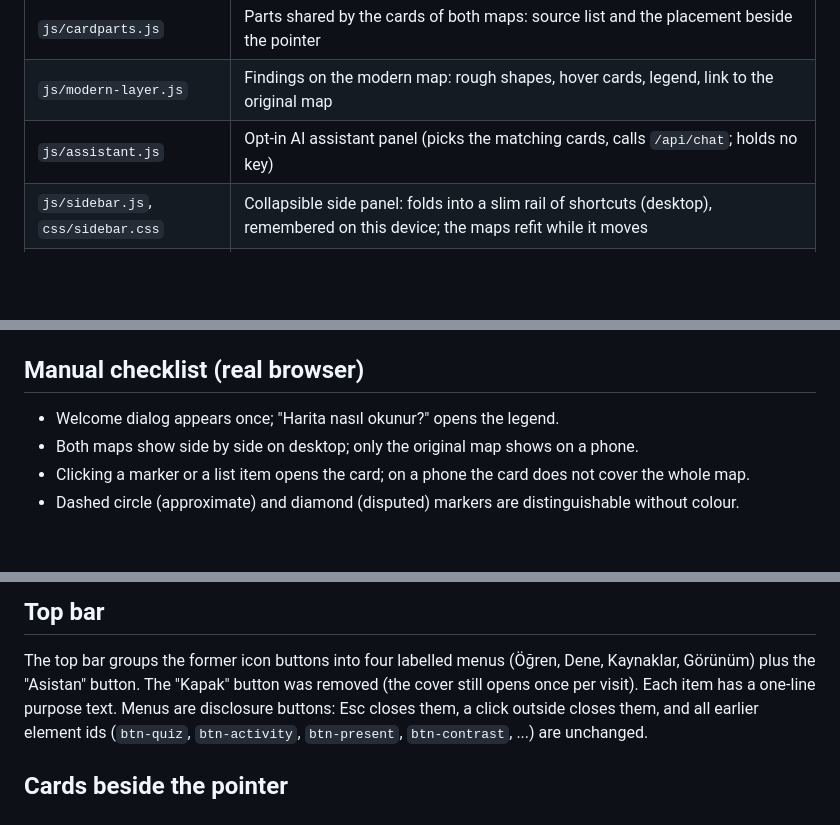
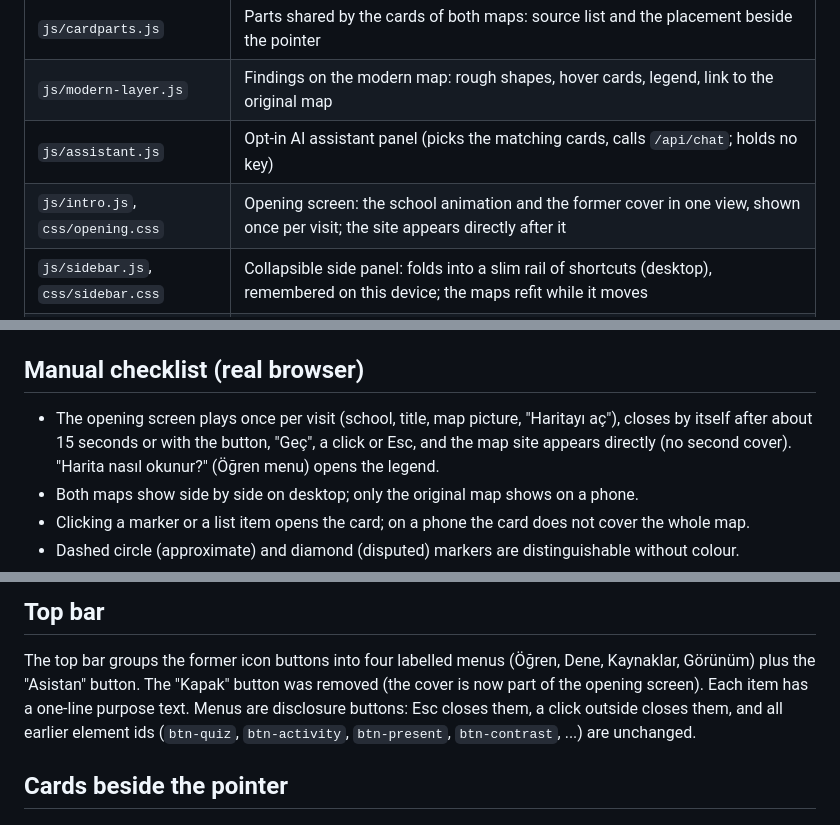
Before and after one commit to DolphinG-MBILSEM-YEmirO/divan-map, a Markdown page: divan-map/divan-map/README.md, 3 parts joined by grey strips. Rendered like a GitHub page; blank space fills up the shorter version.

```diff
--- a/divan-map/divan-map/README.md
+++ b/divan-map/divan-map/README.md
@@ -40,6 +40,7 @@ on a phone-sized and a desktop-sized window (see "Manual checklist" below).
 | `js/cardparts.js` | Parts shared by the cards of both maps: source list and the placement beside the pointer |
 | `js/modern-layer.js` | Findings on the modern map: rough shapes, hover cards, legend, link to the original map |
 | `js/assistant.js` | Opt-in AI assistant panel (picks the matching cards, calls `/api/chat`; holds no key) |
+| `js/intro.js`, `css/opening.css` | Opening screen: the school animation and the former cover in one view, shown once per visit; the site appears directly after it |
 | `js/sidebar.js`, `css/sidebar.css` | Collapsible side panel: folds into a slim rail of shortcuts (desktop), remembered on this device; the maps refit while it moves |
 | `api/chat.js`, `api/_proxy.js` | Server function that holds the provider key (environment variable), checks, limits and forwards questions |
 | `vercel.json` | Function settings (answer time limit) |
@@ -66,7 +67,7 @@ on a phone-sized and a desktop-sized window (see "Manual checklist" below).
 
 ## Manual checklist (real browser)
 
-- Welcome dialog appears once; "Harita nasıl okunur?" opens the legend.
+- The opening screen plays once per visit (school, title, map picture, "Haritayı aç"), closes by itself after about 15 seconds or with the button, "Geç", a click or Esc, and the map site appears directly (no second cover). "Harita nasıl okunur?" (Öğren menu) opens the legend.
 - Both maps show side by side on desktop; only the original map shows on a phone.
 - Clicking a marker or a list item opens the card; on a phone the card does not cover the whole map.
 - Dashed circle (approximate) and diamond (disputed) markers are distinguishable without colour.
@@ -116,7 +117,7 @@ activity switches the pane to the original image automatically.
 ## Top bar
 
 The top bar groups the former icon buttons into four labelled menus (Öğren, Dene, Kaynaklar, Görünüm) plus the
-"Asistan" button. The "Kapak" button was removed (the cover still opens once per visit). Each
+"Asistan" button. The "Kapak" button was removed (the cover is now part of the opening screen). Each
 item has a one-line purpose text. Menus are disclosure buttons: Esc closes them, a click outside closes them, and all
 earlier element ids (`btn-quiz`, `btn-activity`, `btn-present`, `btn-contrast`, ...) are unchanged.
 
```
Also changed, not shown: other parts of divan-map/divan-map/README.md (+4 -4 lines).
